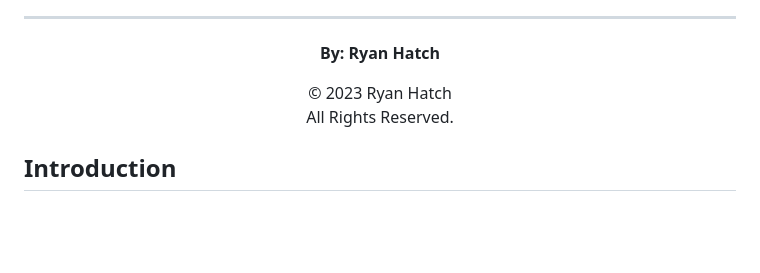
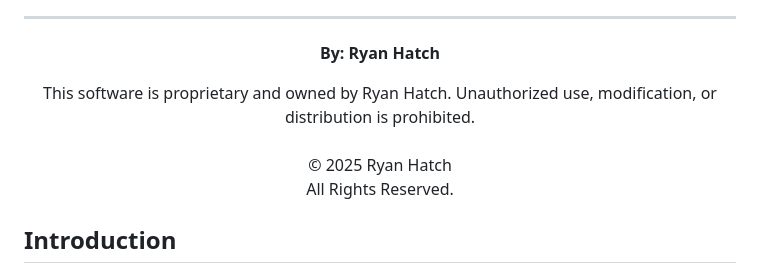
Before and after one commit to ryanshatch/zencrypt, a Markdown page: README.md, the part around the change. GitHub-like rendering; blank space fills up the shorter version.

```diff
--- a/README.md
+++ b/README.md
@@ -36,7 +36,8 @@ Version: 2.0                     ***********************************************
     <p align="center">
 <!--       <br> -->
       <strong>By: Ryan Hatch</strong>
-    <p align="center"> &copy; 2023 Ryan Hatch <br> All Rights Reserved. </p>
+    <p align="center"> This software is proprietary and owned by Ryan Hatch. Unauthorized use, modification, or distribution is prohibited.<br><br>&copy; 2025 Ryan Hatch <br> All Rights Reserved.<br>
+ </p>
     <h2 id="introduction">Introduction</h2>
     <p> This project provides a command-line interface for managing hashes and encryption for input text. It includes both a Python and a Java implementation along with a lite version in C++.</p>
     <ul>
```
